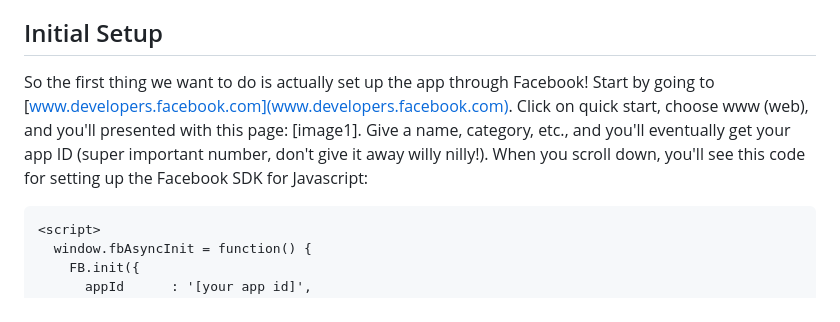
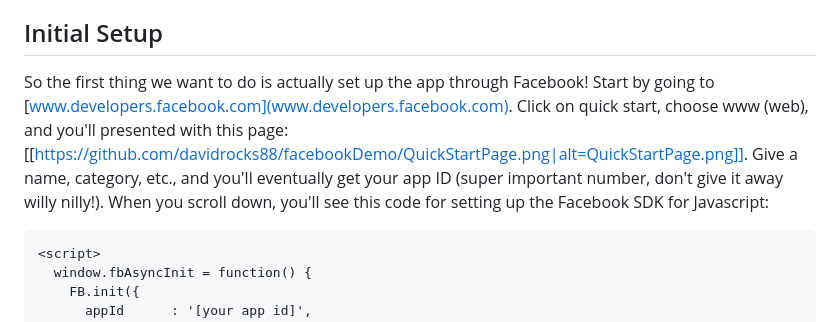
Before and after one commit to davidrocks88/facebookDemo, a Markdown page: README.md, the part around the change printed below. Drawn GitHub-style.

Commit message:
added image in theory

````diff
--- a/README.md
+++ b/README.md
@@ -4,7 +4,7 @@
 As promised in the Tufts University Comp 20 (Web Development) class, here is a short tutorial/demo for how to use the Facebook API using front-end javascript. I do not claim to be an expert in it, but after many weeks of working with the API, I can safely say that I am fairly familiar with the fundamentals of the site. Feel free to copy and paste code directly from this tutorial; I know how hard it is to find code about the Facebook API that makes sense (though please do cite the code accordingly!).
 
 ## Initial Setup
-So the first thing we want to do is actually set up the app through Facebook! Start by going to [www.developers.facebook.com](www.developers.facebook.com). Click on quick start, choose www (web), and you'll presented with this page: [image1]. Give a name, category, etc., and you'll eventually get your app ID (super important number, don't give it away willy nilly!). When you scroll down, you'll see this code for setting up the Facebook SDK for Javascript:
+So the first thing we want to do is actually set up the app through Facebook! Start by going to [www.developers.facebook.com](www.developers.facebook.com). Click on quick start, choose www (web), and you'll presented with this page: [[https://github.com/davidrocks88/facebookDemo/QuickStartPage.png|alt=QuickStartPage.png]]. Give a name, category, etc., and you'll eventually get your app ID (super important number, don't give it away willy nilly!). When you scroll down, you'll see this code for setting up the Facebook SDK for Javascript:
 
 ```html
 <script>
````
Also changed, not shown: other parts of README.md (+0 -3 lines), QuickStartPage.png (added), URL.png (added).
